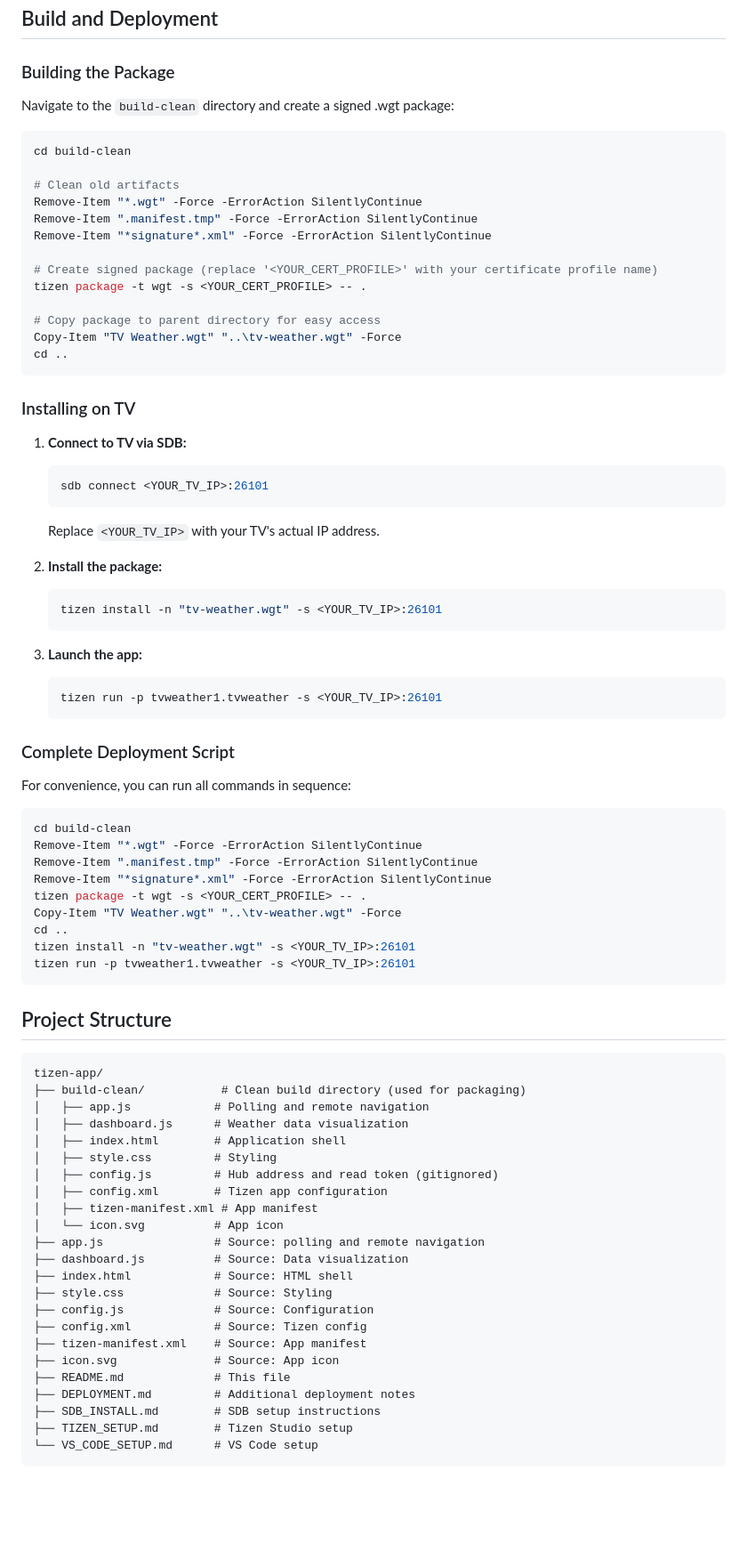
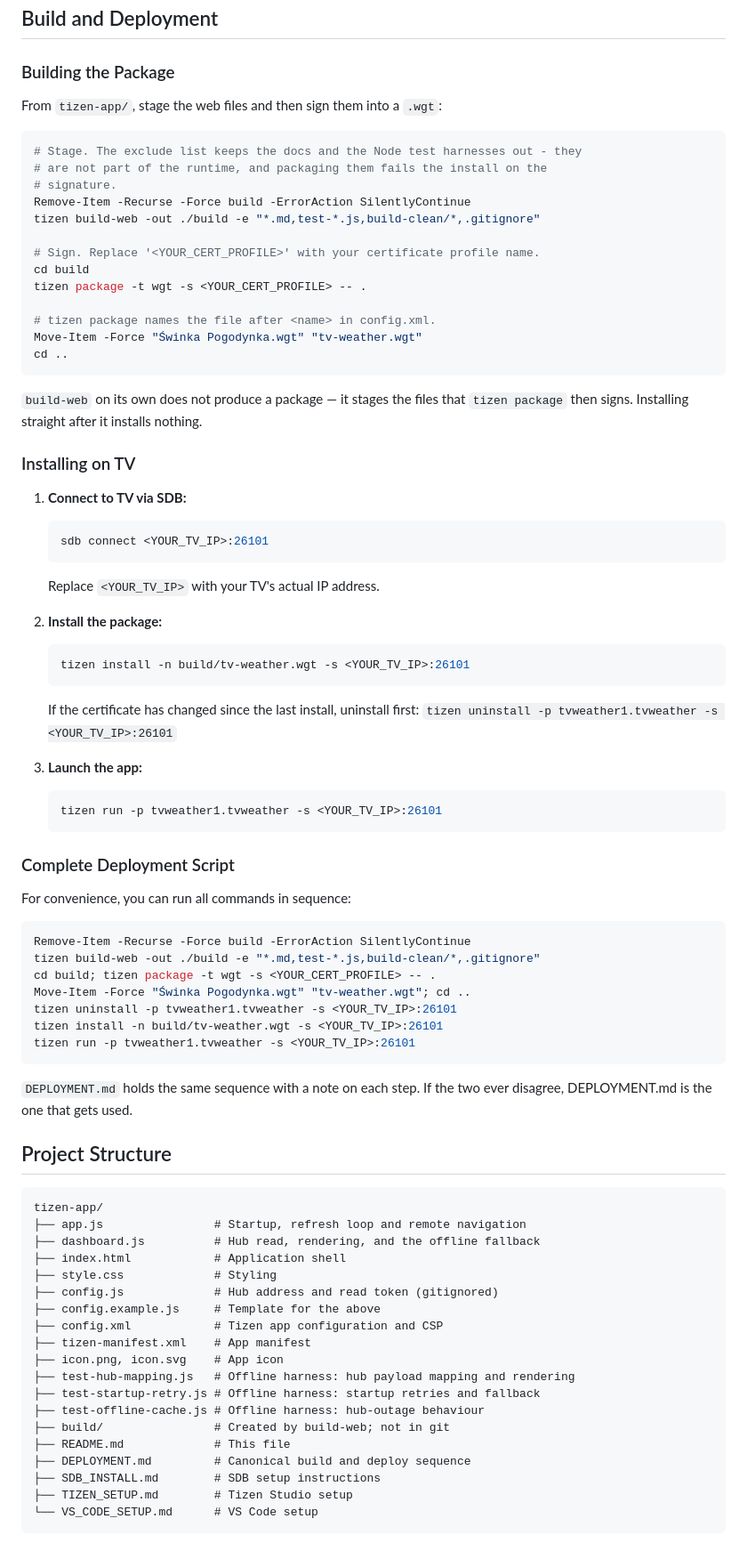
Before and after one commit to tatuvlak/samsung-tv-weather-app, a Markdown page: tizen-app/README.md, the part around one of its changes. Shown at 89% size. Drawn GitHub-style; blank space fills up the shorter version.

````diff
--- a/tizen-app/README.md
+++ b/tizen-app/README.md
@@ -72,23 +72,26 @@ Ensure your certificate profile is configured in Tizen Studio. Replace `<YOUR_CE
 
 ### Building the Package
 
-Navigate to the `build-clean` directory and create a signed .wgt package:
+From `tizen-app/`, stage the web files and then sign them into a `.wgt`:
 
 ```powershell
-cd build-clean
+# Stage. The exclude list keeps the docs and the Node test harnesses out - they
+# are not part of the runtime, and packaging them fails the install on the
+# signature.
+Remove-Item -Recurse -Force build -ErrorAction SilentlyContinue
+tizen build-web -out ./build -e "*.md,test-*.js,build-clean/*,.gitignore"
 
-# Clean old artifacts
-Remove-Item "*.wgt" -Force -ErrorAction SilentlyContinue
-Remove-Item ".manifest.tmp" -Force -ErrorAction SilentlyContinue
-Remove-Item "*signature*.xml" -Force -ErrorAction SilentlyContinue
-
-# Create signed package (replace '<YOUR_CERT_PROFILE>' with your certificate profile name)
+# Sign. Replace '<YOUR_CERT_PROFILE>' with your certificate profile name.
+cd build
 tizen package -t wgt -s <YOUR_CERT_PROFILE> -- .
 
-# Copy package to parent directory for easy access
-Copy-Item "TV Weather.wgt" "..\tv-weather.wgt" -Force
+# tizen package names the file after <name> in config.xml.
+Move-Item -Force "Świnka Pogodynka.wgt" "tv-weather.wgt"
 cd ..
 ```
+
+`build-web` on its own does not produce a package — it stages the files that
+`tizen package` then signs. Installing straight after it installs nothing.
 
 ### Installing on TV
 
@@ -100,8 +103,10 @@ cd ..
 
 2. **Install the package:**
    ```powershell
-   tizen install -n "tv-weather.wgt" -s <YOUR_TV_IP>:26101
+   tizen install -n build/tv-weather.wgt -s <YOUR_TV_IP>:26101
    ```
+   If the certificate has changed since the last install, uninstall first:
+   `tizen uninstall -p tvweather1.tvweather -s <YOUR_TV_IP>:26101`
 
 3. **Launch the app:**
    ```powershell
@@ -113,40 +118,37 @@ cd ..
 For convenience, you can run all commands in sequence:
 
 ```powershell
-cd build-clean
-Remove-Item "*.wgt" -Force -ErrorAction SilentlyContinue
-Remove-Item ".manifest.tmp" -Force -ErrorAction SilentlyContinue
-Remove-Item "*signature*.xml" -Force -ErrorAction SilentlyContinue
-tizen package -t wgt -s <YOUR_CERT_PROFILE> -- .
-Copy-Item "TV Weather.wgt" "..\tv-weather.wgt" -Force
-cd ..
-tizen install -n "tv-weather.wgt" -s <YOUR_TV_IP>:26101
+Remove-Item -Recurse -Force build -ErrorAction SilentlyContinue
+tizen build-web -out ./build -e "*.md,test-*.js,build-clean/*,.gitignore"
+cd build; tizen package -t wgt -s <YOUR_CERT_PROFILE> -- .
+Move-Item -Force "Świnka Pogodynka.wgt" "tv-weather.wgt"; cd ..
+tizen uninstall -p tvweather1.tvweather -s <YOUR_TV_IP>:26101
+tizen install -n build/tv-weather.wgt -s <YOUR_TV_IP>:26101
 tizen run -p tvweather1.tvweather -s <YOUR_TV_IP>:26101
 ```
+
+`DEPLOYMENT.md` holds the same sequence with a note on each step. If the two
+ever disagree, DEPLOYMENT.md is the one that gets used.
 
 ## Project Structure
 
 ```
 tizen-app/
-├── build-clean/           # Clean build directory (used for packaging)
-│   ├── app.js            # Polling and remote navigation
-│   ├── dashboard.js      # Weather data visualization
-│   ├── index.html        # Application shell
-│   ├── style.css         # Styling
-│   ├── config.js         # Hub address and read token (gitignored)
-│   ├── config.xml        # Tizen app configuration
-│   ├── tizen-manifest.xml # App manifest
-│   └── icon.svg          # App icon
-├── app.js                # Source: polling and remote navigation
-├── dashboard.js          # Source: Data visualization
-├── index.html            # Source: HTML shell
-├── style.css             # Source: Styling
-├── config.js             # Source: Configuration
-├── config.xml            # Source: Tizen config
-├── tizen-manifest.xml    # Source: App manifest
-├── icon.svg              # Source: App icon
+├── app.js                # Startup, refresh loop and remote navigation
+├── dashboard.js          # Hub read, rendering, and the offline fallback
+├── index.html            # Application shell
+├── style.css             # Styling
+├── config.js             # Hub address and read token (gitignored)
+├── config.example.js     # Template for the above
+├── config.xml            # Tizen app configuration and CSP
+├── tizen-manifest.xml    # App manifest
+├── icon.png, icon.svg    # App icon
+├── test-hub-mapping.js   # Offline harness: hub payload mapping and rendering
+├── test-startup-retry.js # Offline harness: startup retries and fallback
+├── test-offline-cache.js # Offline harness: hub-outage behaviour
+├── build/                # Created by build-web; not in git
 ├── README.md             # This file
-├── DEPLOYMENT.md         # Additional deployment notes
+├── DEPLOYMENT.md         # Canonical build and deploy sequence
 ├── SDB_INSTALL.md        # SDB setup instructions
 ├── TIZEN_SETUP.md        # Tizen Studio setup
 └── VS_CODE_SETUP.md      # VS Code setup
````
Also changed, not shown: other parts of tizen-app/README.md (+6 -2 lines), SETUP_SECRETS.md (+4 -4 lines), tizen-app/VS_CODE_SETUP.md (+43 -34 lines).
